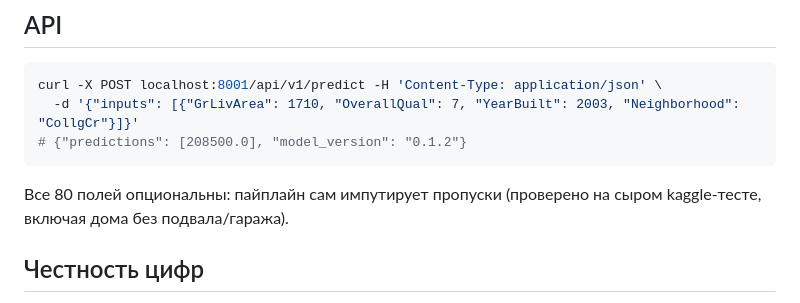
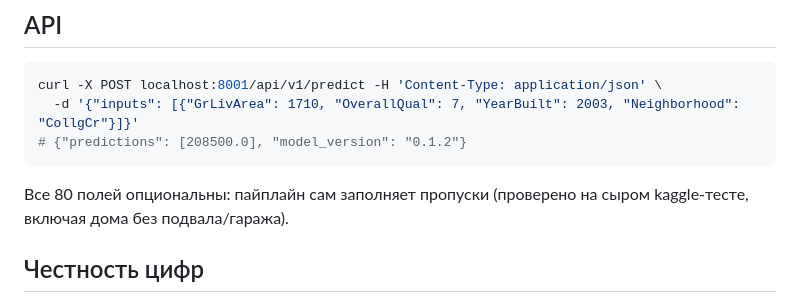
Before and after one commit to voffkal/houseprice-mlops, a Markdown page: README.md, the part around the change. GitHub-like rendering.

Commit message:
Fix wording about optional fields in README
Corrected the wording in the README to clarify that the pipeline fills in missing values.

````diff
--- a/README.md
+++ b/README.md
@@ -45,7 +45,7 @@ curl -X POST localhost:8001/api/v1/predict -H 'Content-Type: application/json' \
   -d '{"inputs": [{"GrLivArea": 1710, "OverallQual": 7, "YearBuilt": 2003, "Neighborhood": "CollgCr"}]}'
 # {"predictions": [208500.0], "model_version": "0.1.2"}
 ```
-Все 80 полей опциональны: пайплайн сам импутирует пропуски (проверено на сыром
+Все 80 полей опциональны: пайплайн сам заполняет пропуски (проверено на сыром
 kaggle-тесте, включая дома без подвала/гаража).
 
 ## Честность цифр
````
